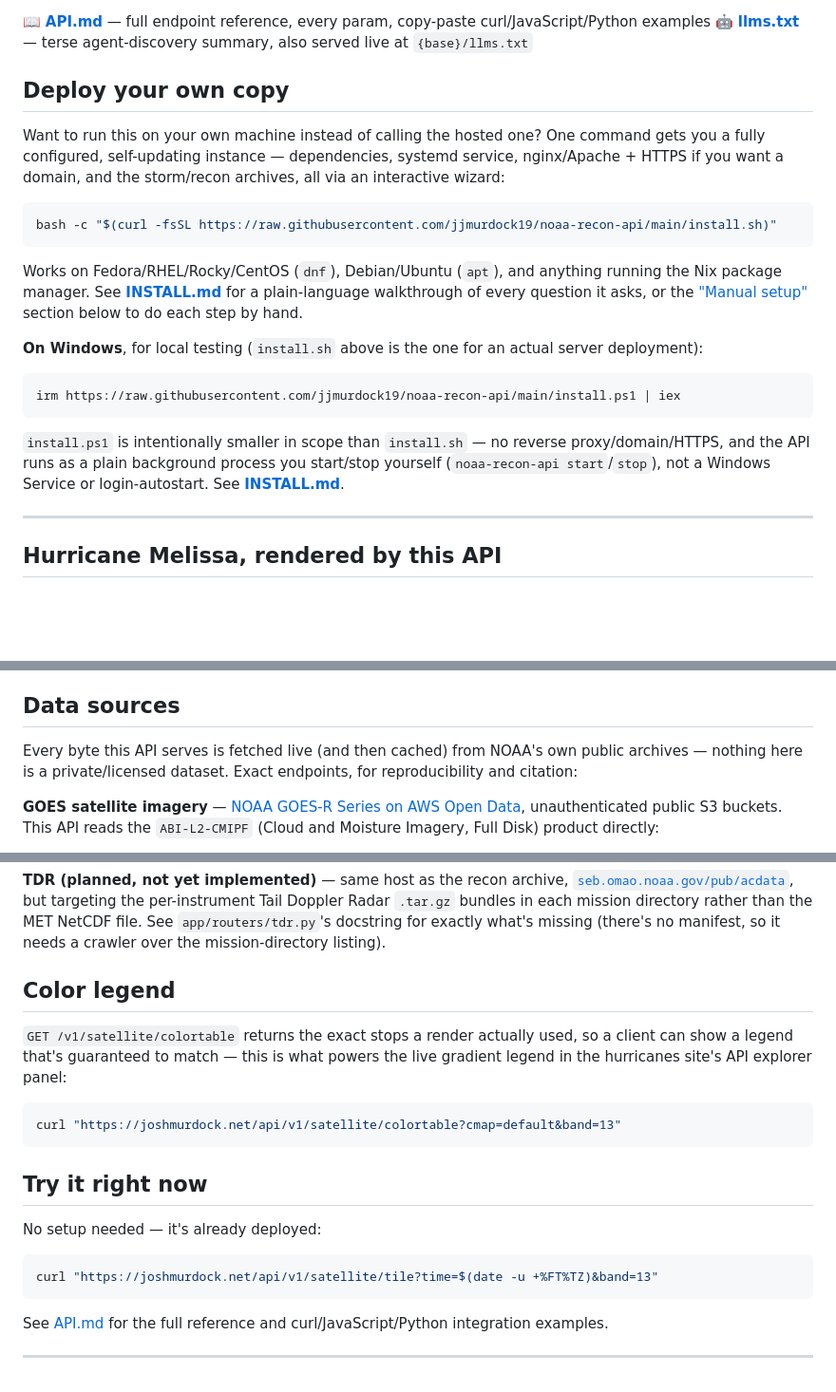
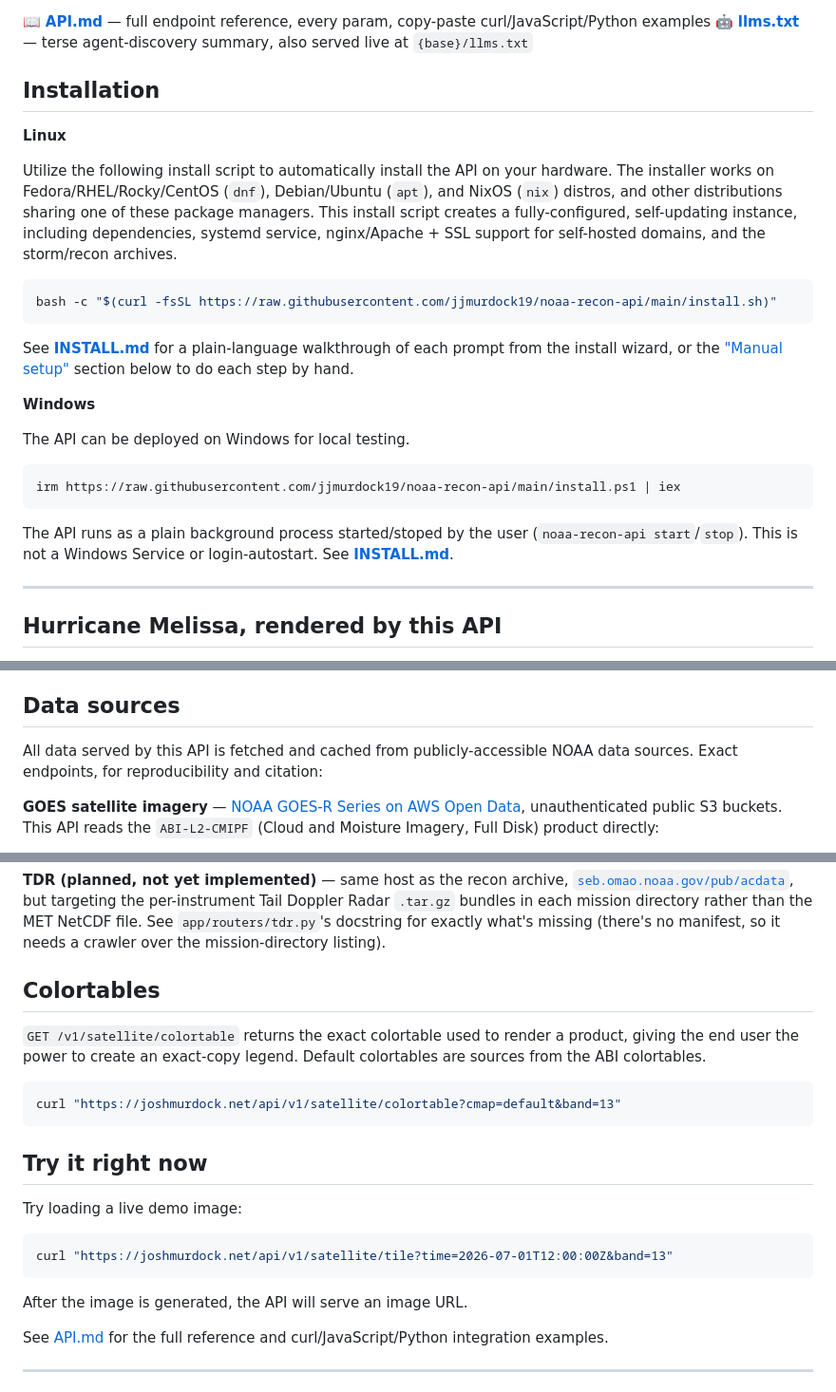
Before and after one commit to jjmurdock19/noaa-recon-api, a Markdown page: README.md, 3 parts joined by grey strips. Shown at 95% size. Drawn GitHub-style; blank space fills up the shorter version.

Commit message:
Update README.md
Refined wording for installation and data sources.

````diff
--- a/README.md
+++ b/README.md
@@ -12,32 +12,28 @@ curl/JavaScript/Python examples
 🤖 **[llms.txt](llms.txt)** — terse agent-discovery summary, also served
 live at `{base}/llms.txt`
 
-## Deploy your own copy
+## Installation
 
-Want to run this on your own machine instead of calling the hosted one?
-One command gets you a fully configured, self-updating instance —
-dependencies, systemd service, nginx/Apache + HTTPS if you want a domain,
-and the storm/recon archives, all via an interactive wizard:
+**Linux**
+
+Utilize the following install script to automatically install the API on your hardware. The installer works on Fedora/RHEL/Rocky/CentOS (`dnf`), Debian/Ubuntu (`apt`), and NixOS (`nix`) distros, and other distributions sharing one of these package managers.
+This install script creates a fully-configured, self-updating instance, including dependencies, systemd service, nginx/Apache + SSL support for self-hosted domains, and the storm/recon archives.
 
 ```bash
 bash -c "$(curl -fsSL https://raw.githubusercontent.com/jjmurdock19/noaa-recon-api/main/install.sh)"
 ```
-
-Works on Fedora/RHEL/Rocky/CentOS (`dnf`), Debian/Ubuntu (`apt`), and
-anything running the Nix package manager. See **[INSTALL.md](INSTALL.md)**
-for a plain-language walkthrough of every question it asks, or the
+See **[INSTALL.md](INSTALL.md)** for a plain-language walkthrough of each prompt from the install wizard, or the
 ["Manual setup"](#manual-setup) section below to do each step by hand.
 
-**On Windows**, for local testing (`install.sh` above is the one for an
-actual server deployment):
+**Windows**
+
+The API can be deployed on Windows for local testing.
 
 ```powershell
 irm https://raw.githubusercontent.com/jjmurdock19/noaa-recon-api/main/install.ps1 | iex
 ```
 
-`install.ps1` is intentionally smaller in scope than `install.sh` — no
-reverse proxy/domain/HTTPS, and the API runs as a plain background process
-you start/stop yourself (`noaa-recon-api start`/`stop`), not a Windows
+The API runs as a plain background process started/stoped by the user (`noaa-recon-api start`/`stop`). This is not a Windows
 Service or login-autostart. See **[INSTALL.md](INSTALL.md#windows-local-testing)**.
 
 ---
@@ -117,8 +113,7 @@ Implemented`) — see "Roadmap" below.
 
 ## Data sources
 
-Every byte this API serves is fetched live (and then cached) from NOAA's
-own public archives — nothing here is a private/licensed dataset. Exact
+All data served by this API is fetched and cached from publicly-accessible NOAA data sources. Exact
 endpoints, for reproducibility and citation:
 
 **GOES satellite imagery** — [NOAA GOES-R Series on AWS Open Data](https://registry.opendata.aws/noaa-goes/),
@@ -157,12 +152,9 @@ mission directory rather than the MET NetCDF file. See `app/routers/tdr.py`'s
 docstring for exactly what's missing (there's no manifest, so it needs a
 crawler over the mission-directory listing).
 
-## Color legend
+## Colortables
 
-`GET /v1/satellite/colortable` returns the exact stops a render actually
-used, so a client can show a legend that's guaranteed to match — this is
-what powers the live gradient legend in the hurricanes site's API
-explorer panel:
+`GET /v1/satellite/colortable` returns the exact colortable used to render a product, giving the end user the power to create an exact-copy legend. Default colortables are sources from the ABI colortables.
 
 ```bash
 curl "https://joshmurdock.net/api/v1/satellite/colortable?cmap=default&band=13"
@@ -170,11 +162,13 @@ curl "https://joshmurdock.net/api/v1/satellite/colortable?cmap=default&band=13"
 
 ## Try it right now
 
-No setup needed — it's already deployed:
+Try loading a live demo image:
 
 ```bash
-curl "https://joshmurdock.net/api/v1/satellite/tile?time=$(date -u +%FT%TZ)&band=13"
+curl "https://joshmurdock.net/api/v1/satellite/tile?time=2026-07-01T12:00:00Z&band=13"
 ```
+
+After the image is generated, the API will serve an image URL.
 
 See [API.md](API.md) for the full reference and curl/JavaScript/Python
 integration examples.
````
